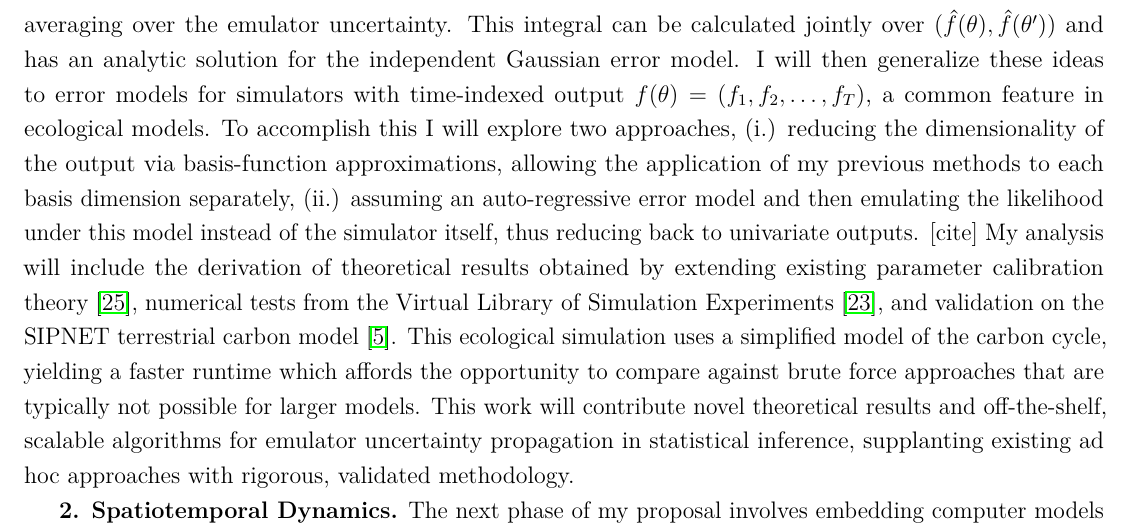
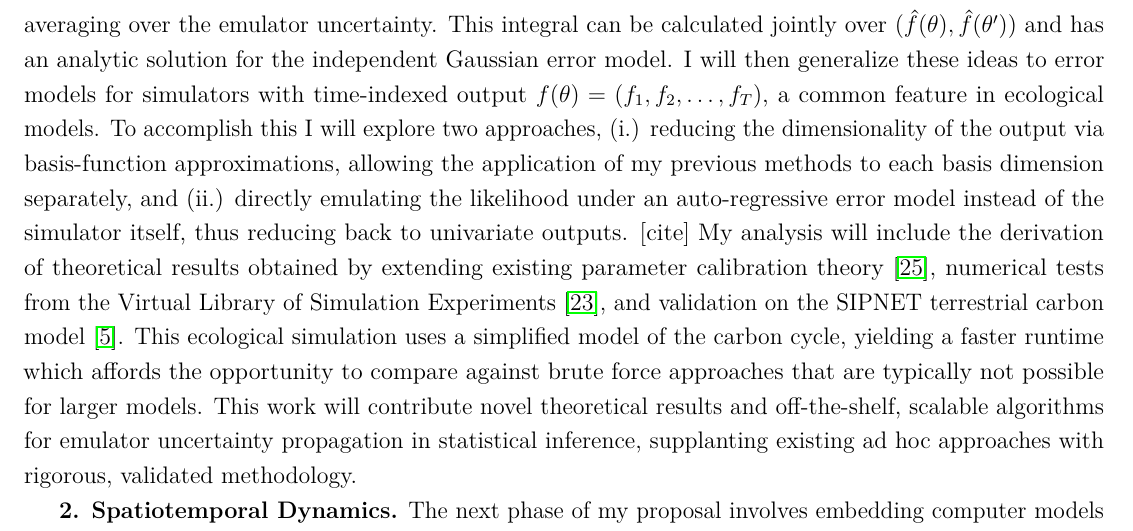
Before and after one commit to arob5/gp-calibration, a LaTeX document (research_proposal_methodological.tex): part of page 3 of 5, cut so that both start at the same text. Compiled offline with pdfLaTeX.

Commit message:
Progress on proposal

```diff
--- a/research_proposal_methodological.tex
+++ b/research_proposal_methodological.tex
@@ -101,8 +101,7 @@ static setting. Building upon this foundation, I will then work to embed this co
 
  \textbf{1. Propagating Emulator Uncertainty.} I will begin by conducting a rigorous study of emulator uncertainty to fill the current gap in the literature. I will develop novel algorithms for propagating Gaussian process uncertainty and compare their performance to the baseline independent variance adjustment schemes detailed above. To incorporate the predictive Gaussian process correlation structure, I will leverage the correlation between the current and proposed parameter values in Metropolis-Hastings MCMC algorithms. For example, the re-sampling scheme \cite{Fer} can be generalized so that
  $(\hat{y}_{\theta}, \hat{y}_{\theta^\prime})$ are drawn jointly from the Gaussian process, where $\theta$ and $\theta^\prime$ are the current and proposed parameter values, respectively. I will also develop an alternate set of algorithms by integrating the Gaussian process out of the likelihood, thus averaging over the emulator uncertainty. This integral can be calculated jointly over $(\hat{f}(\theta), \hat{f}(\theta^\prime))$ and has an analytic solution for the independent Gaussian error model. I will then generalize these ideas to error models for simulators with time-indexed output $f(\theta) = (f_1, f_2, \dots, f_T)$, a common feature in ecological models. To accomplish this I will explore two approaches, (i.) reducing the dimensionality of the output via basis-function
- approximations, allowing the application of my previous methods to each basis dimension separately, (ii.) assuming an auto-regressive error model and then
- emulating the likelihood under this model instead of the simulator itself, thus reducing back to univariate outputs. [cite]
+ approximations, allowing the application of my previous methods to each basis dimension separately, and (ii.) directly emulating the likelihood under an auto-regressive error model instead of the simulator itself, thus reducing back to univariate outputs. [cite]
  My analysis will include the derivation of theoretical results obtained by extending existing parameter calibration theory \cite{Tuo}, numerical tests from the
  \text{Virtual Library of Simulation Experiments} \cite{Surjanovic}, and validation on the SIPNET terrestrial carbon model \cite{Fer}. This ecological simulation uses a simplified model of the carbon cycle, yielding a faster runtime which affords the opportunity to compare against brute force approaches that are typically not possible for larger models. This work will contribute novel theoretical results and off-the-shelf, scalable algorithms for emulator uncertainty propagation in statistical inference, supplanting existing ad hoc approaches with rigorous, validated methodology.
 
```
